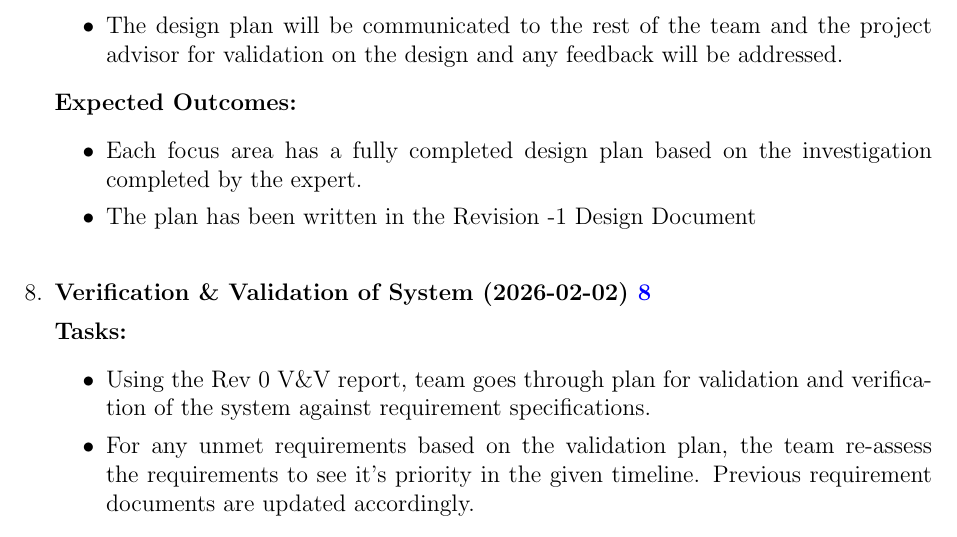
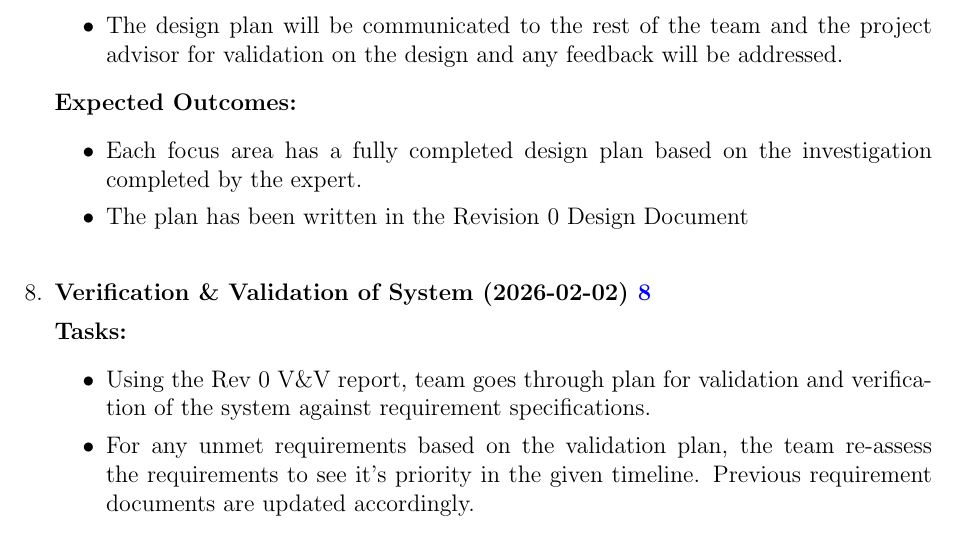
Before and after one commit to Team6-SixSense/audio360, a LaTeX document (docs/SRS/SRS.tex): part of page 19 of 23, cut so that both start at the same text. Compiled offline with pdfLaTeX.

Commit message:
fix[SRS] - issue#123: Addressed PR feedback

```diff
--- a/docs/SRS/SRS.tex
+++ b/docs/SRS/SRS.tex
@@ -761,7 +761,7 @@ These milestones can be generalized as a list of tasks, with their deadlines out
   \textbf{Expected Outcomes:}
   \begin{itemize}
       \item Each focus area has a fully completed design plan based on the investigation completed by the expert.
-      \item The plan has been written in the Revision -1 Design Document
+      \item The plan has been written in the Revision 0 Design Document
   \end{itemize}
 
   \vspace{0.8em}
```
